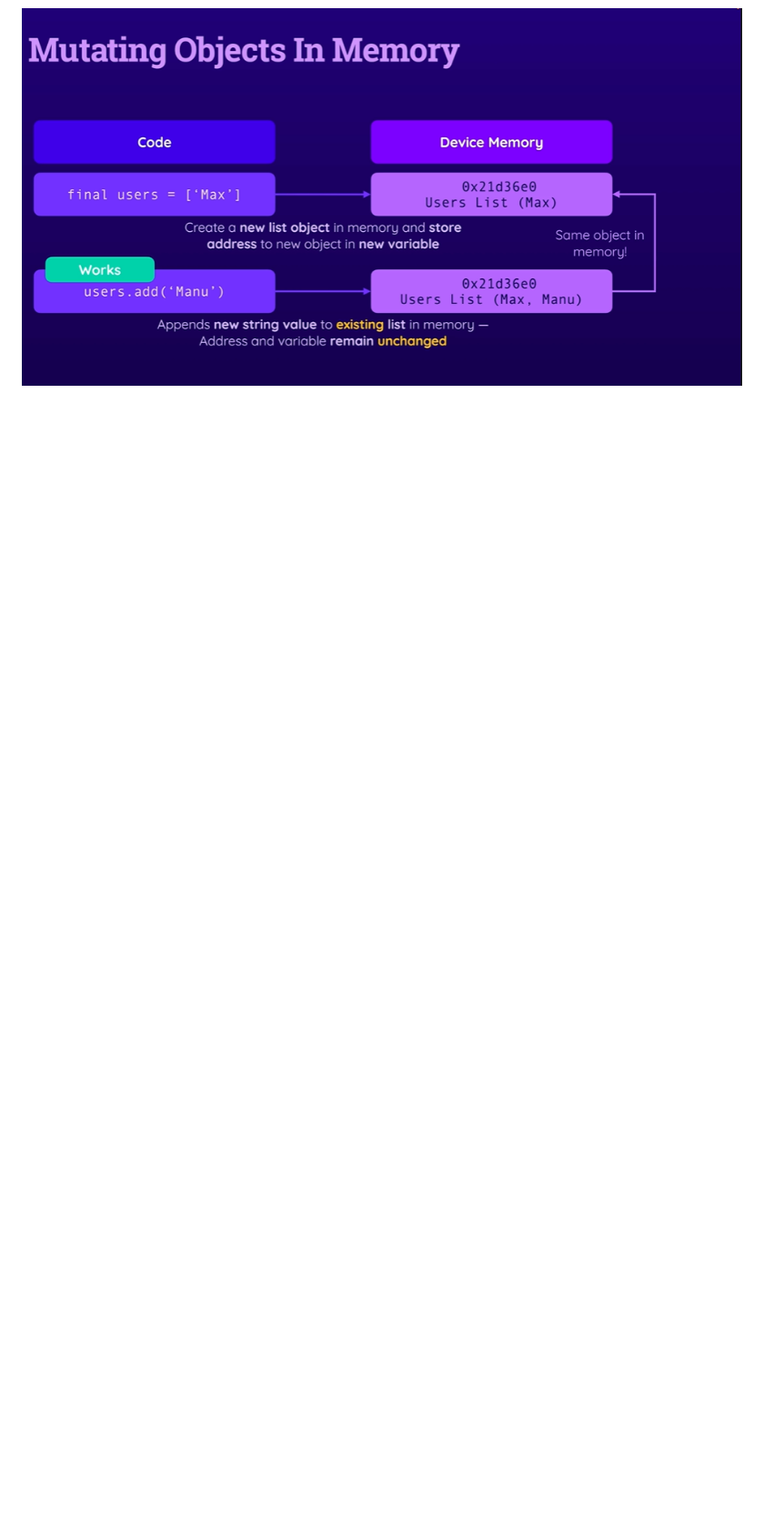
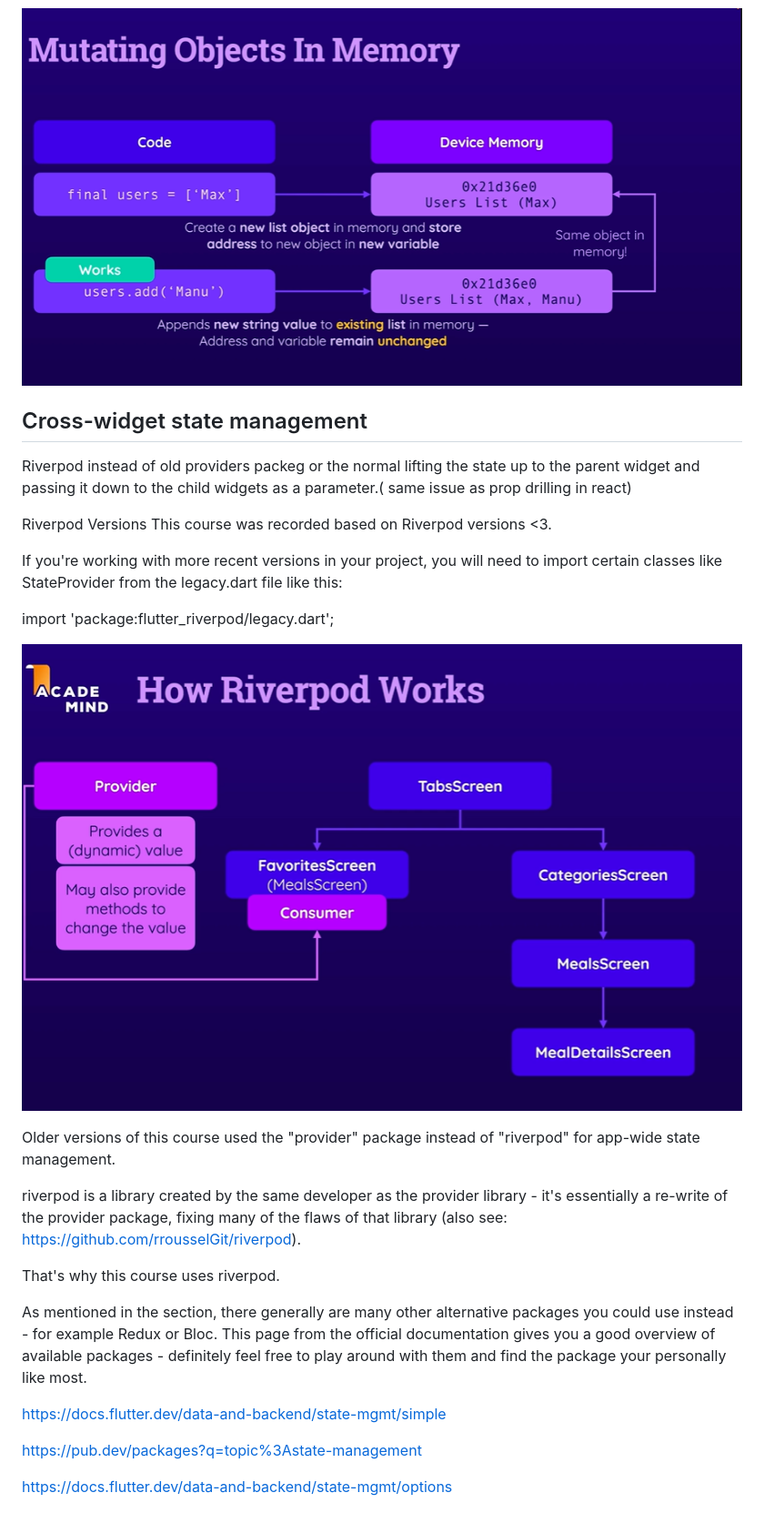
Before and after one commit to yashwanthN24/FlutterAppDevelopment, a Markdown page: Notes.md, the part around one of its changes. Shown at 91% size. Rendered like a GitHub page; pictures changed too: image-4.png (added); blank space fills up the shorter version.

Commit message:
Added Cross-wodget global state management via riverpod instead of passing state funtion into each widget andadded anamation explicityly via mixins and implicityly via animation widgets

```diff
--- a/Notes.md
+++ b/Notes.md
@@ -265,3 +264,31 @@ That's all!
 ![alt text](image-2.png)
 
 ![alt text](image-3.png)
+
+## Cross-widget state management
+
+Riverpod instead of old providers packeg or the normal lifting the state up to the parent widget and passing it down to the child widgets as a parameter.( same issue as prop drilling in react)
+
+Riverpod Versions
+This course was recorded based on Riverpod versions <3.
+
+If you're working with more recent versions in your project, you will need to import certain classes like StateProvider from the legacy.dart file like this:
+
+import 'package:flutter_riverpod/legacy.dart';
+
+![alt text](image-4.png)
+
+Older versions of this course used the "provider" package instead of "riverpod" for app-wide state management.
+
+riverpod is a library created by the same developer as the provider library - it's essentially a re-write of the provider package, fixing many of the flaws of that library (also see: https://github.com/rrousselGit/riverpod).
+
+That's why this course uses riverpod.
+
+As mentioned in the section, there generally are many other alternative packages you could use instead - for example Redux or Bloc. This page from the official documentation gives you a good overview of available packages - definitely feel free to play around with them and find the package your personally like most.
+
+https://docs.flutter.dev/data-and-backend/state-mgmt/simple
+
+https://pub.dev/packages?q=topic%3Astate-management
+
+https://docs.flutter.dev/data-and-backend/state-mgmt/options
+
```
Also changed, not shown: other parts of Notes.md (+29 -1 lines), 13 other files.
